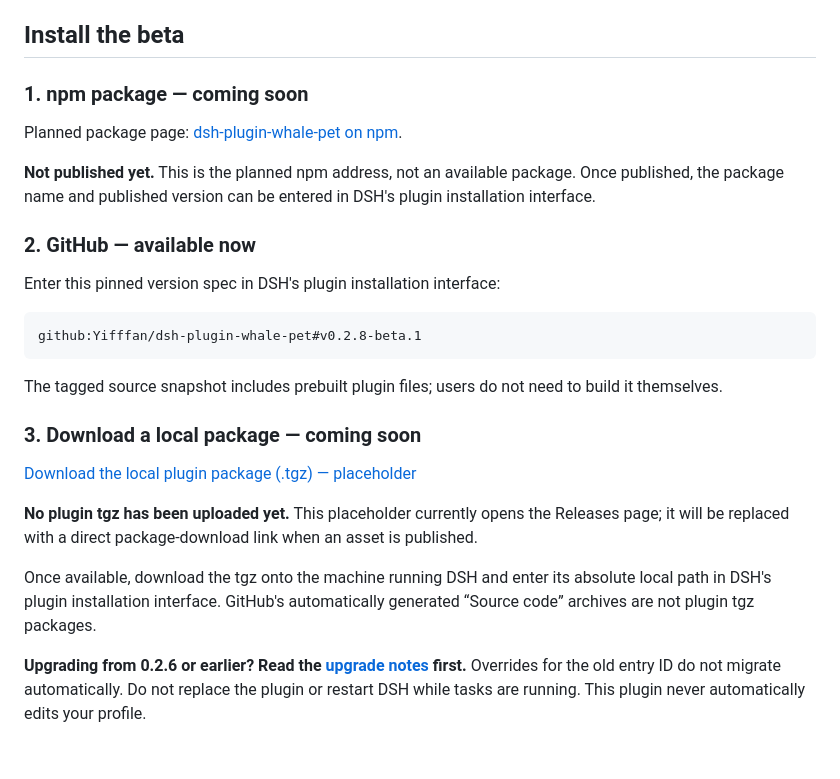
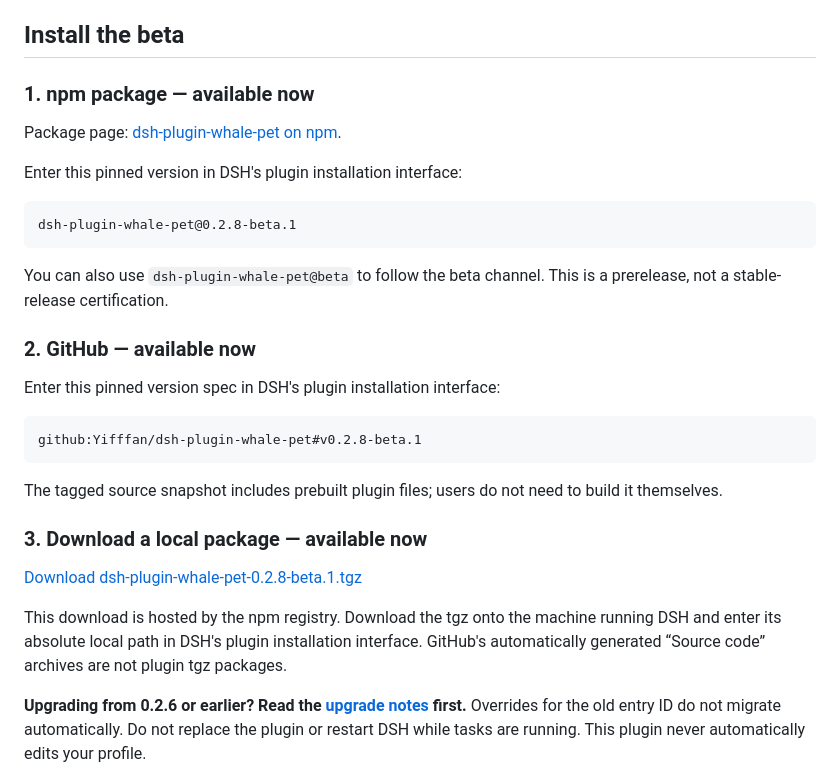
Before and after one commit to Yifffan/dsh-plugin-whale-pet, a Markdown page: README.md, the part around the change. GitHub-like rendering; blank space fills up the shorter version.

Commit message:
Link the published npm beta and downloadable tarball

````diff
--- a/README.md
+++ b/README.md
@@ -24,11 +24,17 @@ This is an in-window plugin, not a separate operating-system desktop overlay.
 
 ## Install the beta
 
-### 1. npm package — coming soon
+### 1. npm package — available now
 
-Planned package page: [dsh-plugin-whale-pet on npm](https://www.npmjs.com/package/dsh-plugin-whale-pet).
+Package page: [dsh-plugin-whale-pet on npm](https://www.npmjs.com/package/dsh-plugin-whale-pet).
 
-**Not published yet.** This is the planned npm address, not an available package. Once published, the package name and published version can be entered in DSH's plugin installation interface.
+Enter this pinned version in DSH's plugin installation interface:
+
+```text
+dsh-plugin-whale-pet@0.2.8-beta.1
+```
+
+You can also use `dsh-plugin-whale-pet@beta` to follow the beta channel. This is a prerelease, not a stable-release certification.
 
 ### 2. GitHub — available now
 
@@ -40,13 +46,11 @@ github:Yifffan/dsh-plugin-whale-pet#v0.2.8-beta.1
 
 The tagged source snapshot includes prebuilt plugin files; users do not need to build it themselves.
 
-### 3. Download a local package — coming soon
+### 3. Download a local package — available now
 
-[Download the local plugin package (.tgz) — placeholder](https://github.com/Yifffan/dsh-plugin-whale-pet/releases)
+[Download dsh-plugin-whale-pet-0.2.8-beta.1.tgz](https://registry.npmjs.org/dsh-plugin-whale-pet/-/dsh-plugin-whale-pet-0.2.8-beta.1.tgz)
 
-**No plugin tgz has been uploaded yet.** This placeholder currently opens the Releases page; it will be replaced with a direct package-download link when an asset is published.
-
-Once available, download the tgz onto the machine running DSH and enter its absolute local path in DSH's plugin installation interface. GitHub's automatically generated “Source code” archives are not plugin tgz packages.
+This download is hosted by the npm registry. Download the tgz onto the machine running DSH and enter its absolute local path in DSH's plugin installation interface. GitHub's automatically generated “Source code” archives are not plugin tgz packages.
 
 **Upgrading from 0.2.6 or earlier? Read the [upgrade notes](UPGRADE.md) first.** Overrides for the old entry ID do not migrate automatically. Do not replace the plugin or restart DSH while tasks are running. This plugin never automatically edits your profile.
 
````
